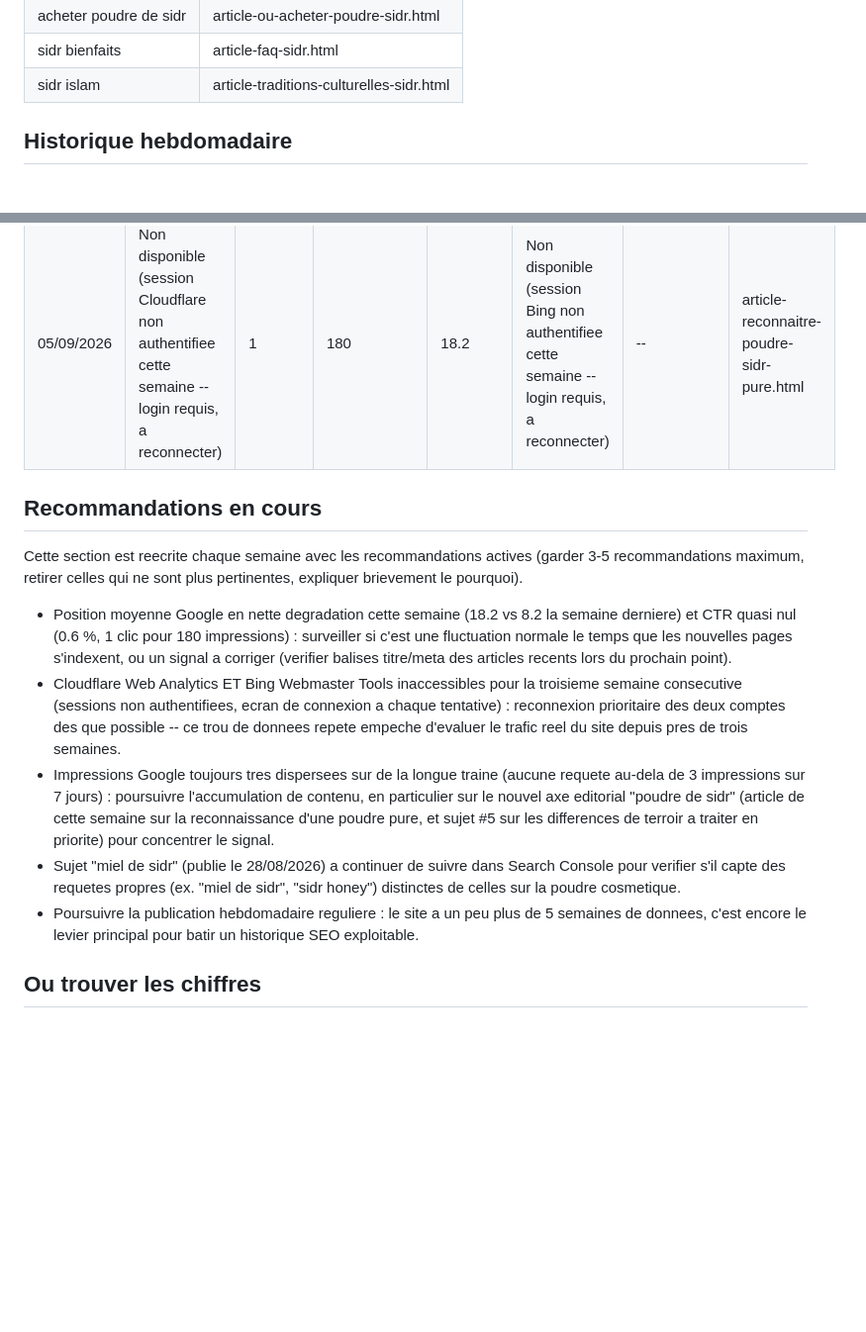
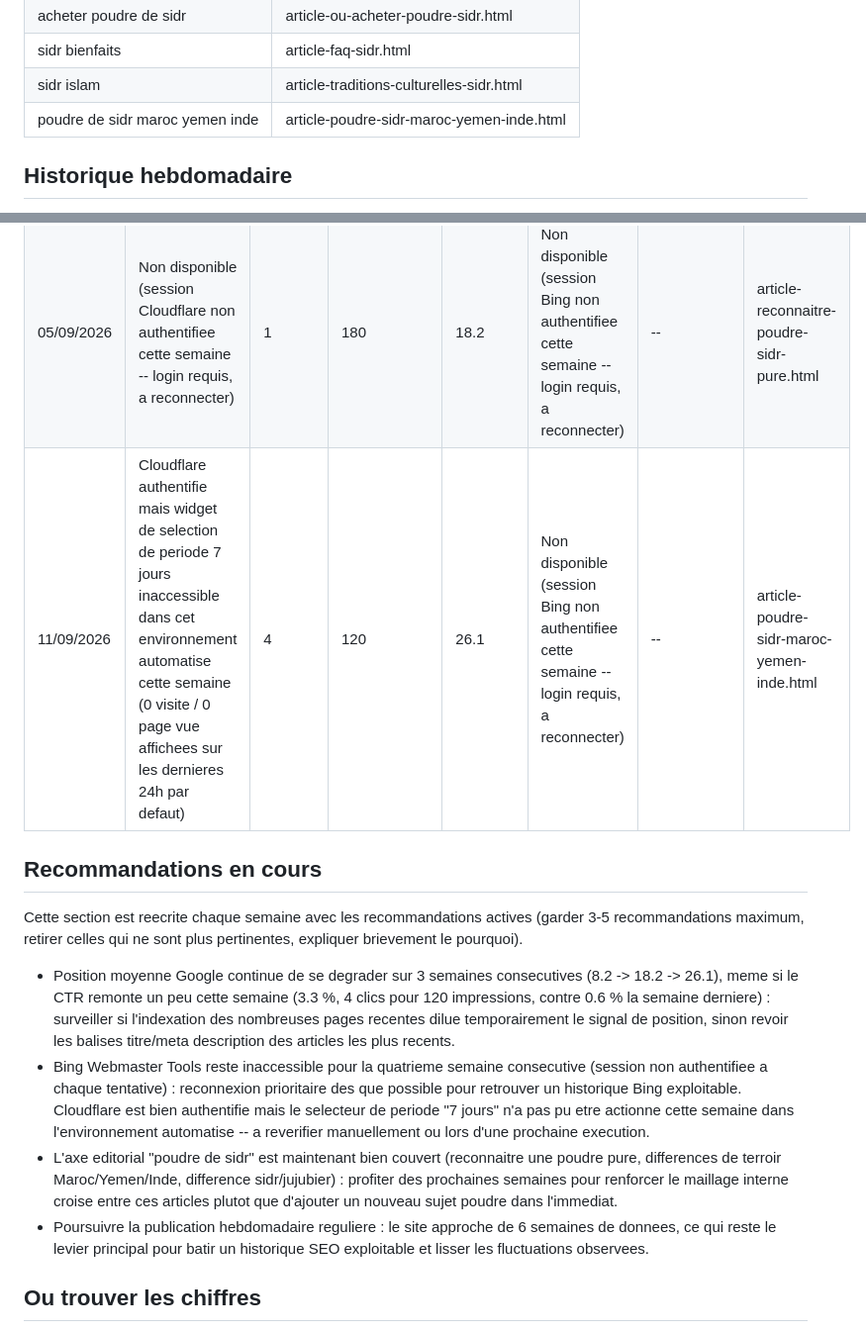
Before and after one commit to rahmarizk/les-vertus-du-sidr, a Markdown page: KPI-TRACKING.md, 2 parts joined by grey strips. Shown at 99% size. GitHub-like rendering; blank space fills up the shorter version.

```diff
--- a/KPI-TRACKING.md
+++ b/KPI-TRACKING.md
@@ -16,6 +16,7 @@ Ce fichier est mis a jour chaque semaine par la tache planifiee "sidr-weekly-art
 | acheter poudre de sidr | article-ou-acheter-poudre-sidr.html |
 | sidr bienfaits | article-faq-sidr.html |
 | sidr islam | article-traditions-culturelles-sidr.html |
+| poudre de sidr maroc yemen inde | article-poudre-sidr-maroc-yemen-inde.html |
 
 ## Historique hebdomadaire
 
@@ -27,16 +28,16 @@ Chaque vendredi, ajouter une nouvelle ligne en bas du tableau (ne jamais supprim
 | 21/08/2026 | Non disponible (session Cloudflare non connectee dans le navigateur cette semaine -- a reverifier la prochaine fois) | 7 | 217 | 10.1 | 0 | 6.0 (moyenne des 5 mots-cles avec impressions : 8.0, 6.0, 7.0, 6.0, 3.0) | article-sidr-coran-islam.html |
 | 28/08/2026 | Non disponible (session Cloudflare non authentifiee cette semaine -- login requis, a reconnecter) | 5 | 202 | 8.2 | Non disponible (session Bing non authentifiee cette semaine -- login requis, a reconnecter) | -- | article-miel-de-sidr.html |
 | 05/09/2026 | Non disponible (session Cloudflare non authentifiee cette semaine -- login requis, a reconnecter) | 1 | 180 | 18.2 | Non disponible (session Bing non authentifiee cette semaine -- login requis, a reconnecter) | -- | article-reconnaitre-poudre-sidr-pure.html |
+| 11/09/2026 | Cloudflare authentifie mais widget de selection de periode 7 jours inaccessible dans cet environnement automatise cette semaine (0 visite / 0 page vue affichees sur les dernieres 24h par defaut) | 4 | 120 | 26.1 | Non disponible (session Bing non authentifiee cette semaine -- login requis, a reconnecter) | -- | article-poudre-sidr-maroc-yemen-inde.html |
 
 ## Recommandations en cours
 
 Cette section est reecrite chaque semaine avec les recommandations actives (garder 3-5 recommandations maximum, retirer celles qui ne sont plus pertinentes, expliquer brievement le pourquoi).
 
-- Position moyenne Google en nette degradation cette semaine (18.2 vs 8.2 la semaine derniere) et CTR quasi nul (0.6 %, 1 clic pour 180 impressions) : surveiller si c'est une fluctuation normale le temps que les nouvelles pages s'indexent, ou un signal a corriger (verifier balises titre/meta des articles recents lors du prochain point).
-- Cloudflare Web Analytics ET Bing Webmaster Tools inaccessibles pour la troisieme semaine consecutive (sessions non authentifiees, ecran de connexion a chaque tentative) : reconnexion prioritaire des deux comptes des que possible -- ce trou de donnees repete empeche d'evaluer le trafic reel du site depuis pres de trois semaines.
-- Impressions Google toujours tres dispersees sur de la longue traine (aucune requete au-dela de 3 impressions sur 7 jours) : poursuivre l'accumulation de contenu, en particulier sur le nouvel axe editorial "poudre de sidr" (article de cette semaine sur la reconnaissance d'une poudre pure, et sujet #5 sur les differences de terroir a traiter en priorite) pour concentrer le signal.
-- Sujet "miel de sidr" (publie le 28/08/2026) a continuer de suivre dans Search Console pour verifier s'il capte des requetes propres (ex. "miel de sidr", "sidr honey") distinctes de celles sur la poudre cosmetique.
-- Poursuivre la publication hebdomadaire reguliere : le site a un peu plus de 5 semaines de donnees, c'est encore le levier principal pour batir un historique SEO exploitable.
+- Position moyenne Google continue de se degrader sur 3 semaines consecutives (8.2 -> 18.2 -> 26.1), meme si le CTR remonte un peu cette semaine (3.3 %, 4 clics pour 120 impressions, contre 0.6 % la semaine derniere) : surveiller si l'indexation des nombreuses pages recentes dilue temporairement le signal de position, sinon revoir les balises titre/meta description des articles les plus recents.
+- Bing Webmaster Tools reste inaccessible pour la quatrieme semaine consecutive (session non authentifiee a chaque tentative) : reconnexion prioritaire des que possible pour retrouver un historique Bing exploitable. Cloudflare est bien authentifie mais le selecteur de periode "7 jours" n'a pas pu etre actionne cette semaine dans l'environnement automatise -- a reverifier manuellement ou lors d'une prochaine execution.
+- L'axe editorial "poudre de sidr" est maintenant bien couvert (reconnaitre une poudre pure, differences de terroir Maroc/Yemen/Inde, difference sidr/jujubier) : profiter des prochaines semaines pour renforcer le maillage interne croise entre ces articles plutot que d'ajouter un nouveau sujet poudre dans l'immediat.
+- Poursuivre la publication hebdomadaire reguliere : le site approche de 6 semaines de donnees, ce qui reste le levier principal pour batir un historique SEO exploitable et lisser les fluctuations observees.
 
 ## Ou trouver les chiffres
 
```
